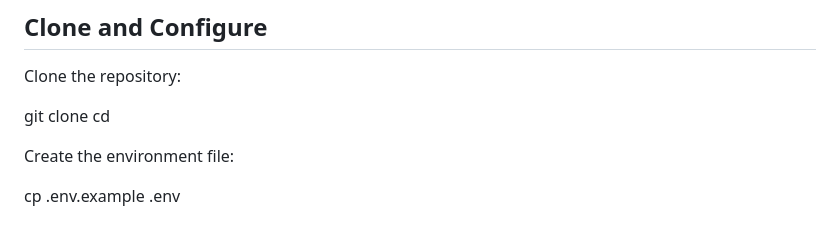
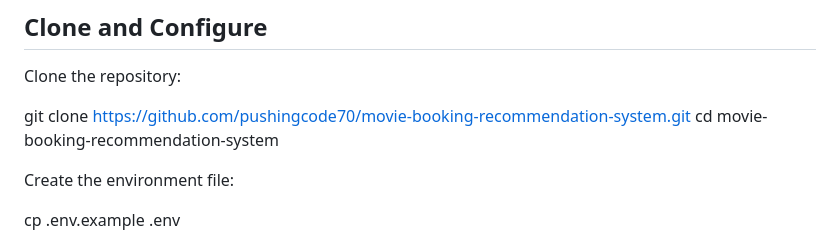
Before and after one commit to pushingcode70/movie-booking-recommendation-system, a Markdown page: README.md, the part around one of its changes. Rendered like a GitHub page.

Commit message:
Fix repository URL and enhance README structure
Updated repository URL and improved section headings for clarity.

```diff
--- a/README.md
+++ b/README.md
@@ -96,8 +96,8 @@ GORM handles the database migrations when the backend starts.
 
 Clone the repository:
 
-git clone <repository-url>
-cd <project-directory>
+git clone https://github.com/pushingcode70/movie-booking-recommendation-system.git
+cd movie-booking-recommendation-system
 
 Create the environment file:
 
```
Also changed, not shown: other parts of README.md (+4 -6 lines).
